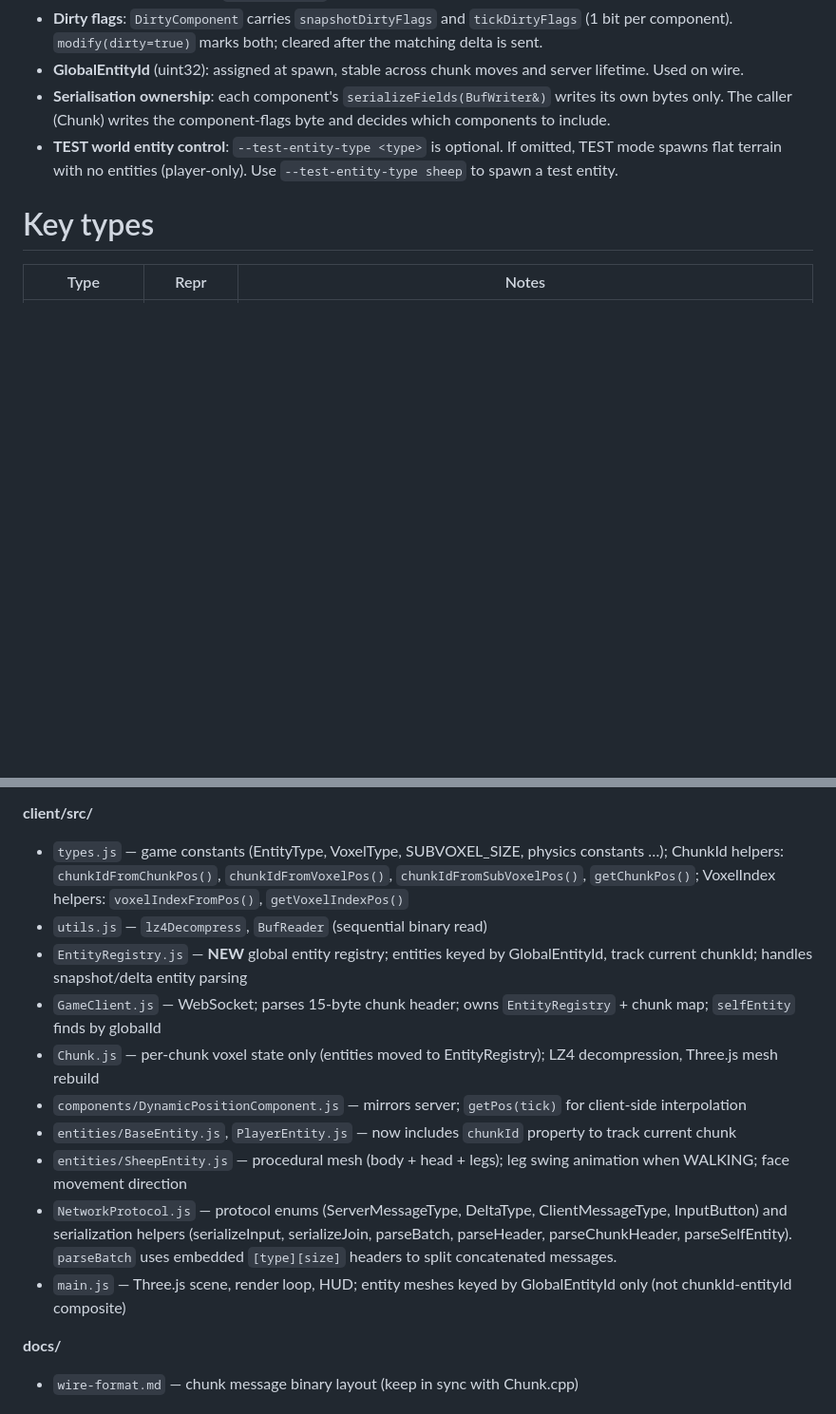
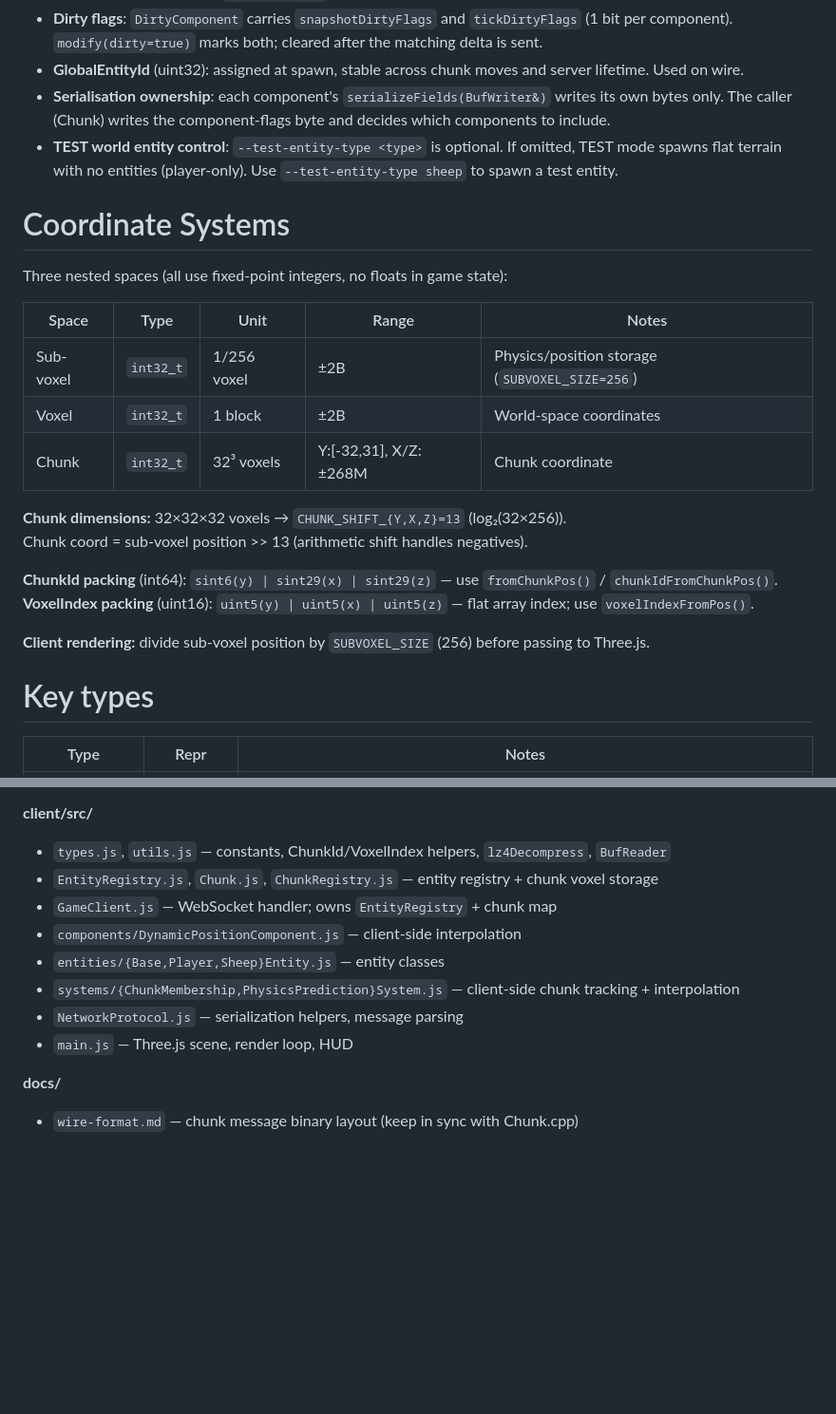
Before and after one commit to Nicoco220983/voxelMMO, a Markdown page: AGENTS.md, 2 parts joined by grey strips. Shown at 95% size. Drawn GitHub-style; blank space fills up the shorter version.

```diff
--- a/AGENTS.md
+++ b/AGENTS.md
@@ -31,6 +31,24 @@ A high performance online webgame massive multiplayer, on wide generated world.
   The caller (Chunk) writes the component-flags byte and decides which components to include.
 - **TEST world entity control**: `--test-entity-type <type>` is optional. If omitted, TEST mode spawns flat terrain with no entities (player-only). Use `--test-entity-type sheep` to spawn a test entity.
 
+# Coordinate Systems
+
+Three nested spaces (all use fixed-point integers, no floats in game state):
+
+| Space | Type | Unit | Range | Notes |
+|-------|------|------|-------|-------|
+| Sub-voxel | `int32_t` | 1/256 voxel | ±2B | Physics/position storage (`SUBVOXEL_SIZE=256`) |
+| Voxel | `int32_t` | 1 block | ±2B | World-space coordinates |
+| Chunk | `int32_t` | 32³ voxels | Y:[-32,31], X/Z:±268M | Chunk coordinate |
+
+**Chunk dimensions:** 32×32×32 voxels → `CHUNK_SHIFT_{Y,X,Z}=13` (log₂(32×256)).
+Chunk coord = sub-voxel position >> 13 (arithmetic shift handles negatives).
+
+**ChunkId packing** (int64): `sint6(y) | sint29(x) | sint29(z)` — use `fromChunkPos()` / `chunkIdFromChunkPos()`.
+**VoxelIndex packing** (uint16): `uint5(y) | uint5(x) | uint5(z)` — flat array index; use `voxelIndexFromPos()`.
+
+**Client rendering:** divide sub-voxel position by `SUBVOXEL_SIZE` (256) before passing to Three.js.
+
 # Key types
 
 | Type | Repr | Notes |
@@ -132,15 +106,13 @@ Chunk voxels: 32 × 32 × 32 = 32 768 bytes. Use `voxelIndexFromPos(x,y,z)` to c
 
 **client/src/**
-- `types.js` — game constants (EntityType, VoxelType, SUBVOXEL_SIZE, physics constants …); ChunkId helpers: `chunkIdFromChunkPos()`, `chunkIdFromVoxelPos()`, `chunkIdFromSubVoxelPos()`, `getChunkPos()`; VoxelIndex helpers: `voxelIndexFromPos()`, `getVoxelIndexPos()`
-- `utils.js` — `lz4Decompress`, `BufReader` (sequential binary read)
-- `EntityRegistry.js` — **NEW** global entity registry; entities keyed by GlobalEntityId, track current chunkId; handles snapshot/delta entity parsing
-- `GameClient.js` — WebSocket; parses 15-byte chunk header; owns `EntityRegistry` + chunk map; `selfEntity` finds by globalId
-- `Chunk.js` — per-chunk voxel state only (entities moved to EntityRegistry); LZ4 decompression, Three.js mesh rebuild
-- `components/DynamicPositionComponent.js` — mirrors server; `getPos(tick)` for client-side interpolation
-- `entities/BaseEntity.js`, `PlayerEntity.js` — now includes `chunkId` property to track current chunk
-- `entities/SheepEntity.js` — procedural mesh (body + head + legs); leg swing animation when WALKING; face movement direction
-- `NetworkProtocol.js` — protocol enums (ServerMessageType, DeltaType, ClientMessageType, InputButton) and serialization helpers (serializeInput, serializeJoin, parseBatch, parseHeader, parseChunkHeader, parseSelfEntity). `parseBatch` uses embedded `[type][size]` headers to split concatenated messages.
-- `main.js` — Three.js scene, render loop, HUD; entity meshes keyed by GlobalEntityId only (not chunkId-entityId composite)
+- `types.js`, `utils.js` — constants, ChunkId/VoxelIndex helpers, `lz4Decompress`, `BufReader`
+- `EntityRegistry.js`, `Chunk.js`, `ChunkRegistry.js` — entity registry + chunk voxel storage
+- `GameClient.js` — WebSocket handler; owns `EntityRegistry` + chunk map
+- `components/DynamicPositionComponent.js` — client-side interpolation
+- `entities/{Base,Player,Sheep}Entity.js` — entity classes
+- `systems/{ChunkMembership,PhysicsPrediction}System.js` — client-side chunk tracking + interpolation
+- `NetworkProtocol.js` — serialization helpers, message parsing
+- `main.js` — Three.js scene, render loop, HUD
 
 **docs/**
 - `wire-format.md` — chunk message binary layout (keep in sync with Chunk.cpp)
```
Also changed, not shown: other parts of AGENTS.md (+23 -67 lines).
